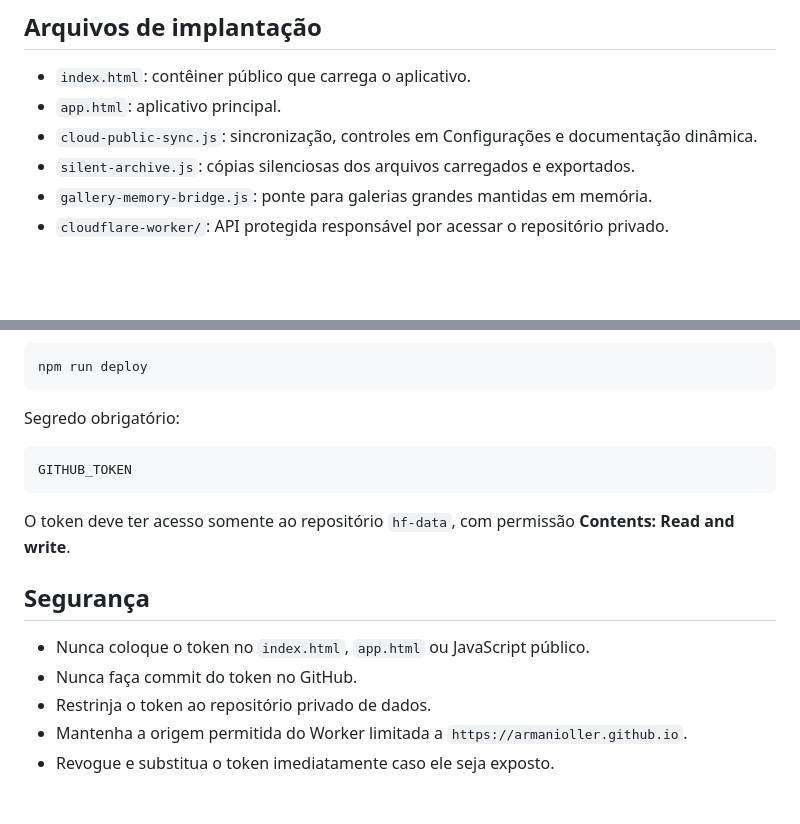
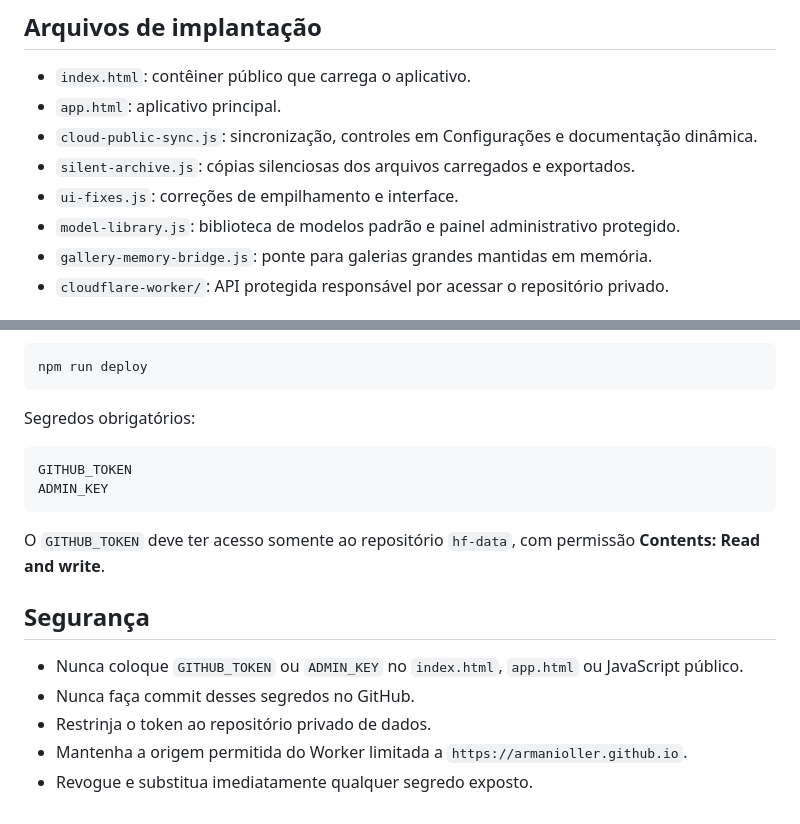
Before and after one commit to armanioller/hf, a Markdown page: README.md, 2 parts joined by grey strips. GitHub-like rendering; blank space fills up the shorter version.

````diff
--- a/README.md
+++ b/README.md
@@ -90,6 +133,8 @@ Ao limpar os dados do navegador, usar modo anônimo ou trocar de navegador, um n
 - `app.html`: aplicativo principal.
 - `cloud-public-sync.js`: sincronização, controles em Configurações e documentação dinâmica.
 - `silent-archive.js`: cópias silenciosas dos arquivos carregados e exportados.
+- `ui-fixes.js`: correções de empilhamento e interface.
+- `model-library.js`: biblioteca de modelos padrão e painel administrativo protegido.
 - `gallery-memory-bridge.js`: ponte para galerias grandes mantidas em memória.
 - `cloudflare-worker/`: API protegida responsável por acessar o repositório privado.
 
@@ -107,18 +152,19 @@ Comando de implantação:
 npm run deploy
 ```
 
-Segredo obrigatório:
+Segredos obrigatórios:
 
 ```text
 GITHUB_TOKEN
+ADMIN_KEY
 ```
 
-O token deve ter acesso somente ao repositório `hf-data`, com permissão **Contents: Read and write**.
+O `GITHUB_TOKEN` deve ter acesso somente ao repositório `hf-data`, com permissão **Contents: Read and write**.
 
 ## Segurança
 
-- Nunca coloque o token no `index.html`, `app.html` ou JavaScript público.
-- Nunca faça commit do token no GitHub.
+- Nunca coloque `GITHUB_TOKEN` ou `ADMIN_KEY` no `index.html`, `app.html` ou JavaScript público.
+- Nunca faça commit desses segredos no GitHub.
 - Restrinja o token ao repositório privado de dados.
 - Mantenha a origem permitida do Worker limitada a `https://armanioller.github.io`.
-- Revogue e substitua o token imediatamente caso ele seja exposto.
+- Revogue e substitua imediatamente qualquer segredo exposto.
````
Also changed, not shown: other parts of README.md (+43 -0 lines).
